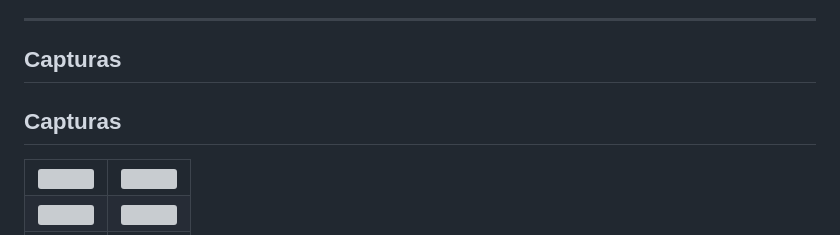
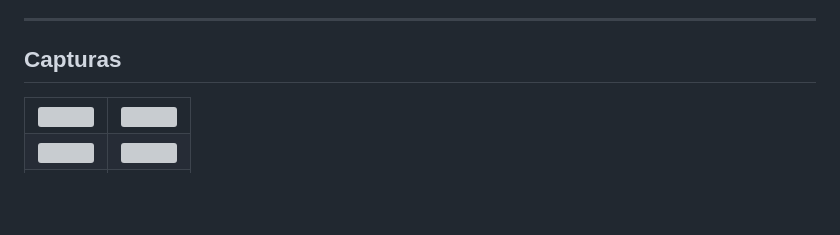
Before and after one commit to JSevilla82/app-web-registro-certificados, a Markdown page: README.md, the part around one of its changes. GitHub-like rendering; blank space fills up the shorter version; grey boxes are pictures that could not be loaded.

Commit message:
Fix README formatting and remove duplicate header
Removed duplicate 'Capturas' header and adjusted image formatting.

```diff
--- a/README.md
+++ b/README.md
@@ -71,8 +71,6 @@ Estructura aproximada:
 
 ## Capturas
 
-## Capturas
-
 <table>
   <tr>
     <td><img src="https://github.com/user-attachments/assets/005e83dd-d34c-4341-8aa5-662ad38345d1" width="300"/></td>
```
Also changed, not shown: other parts of README.md (+3 -0 lines).
